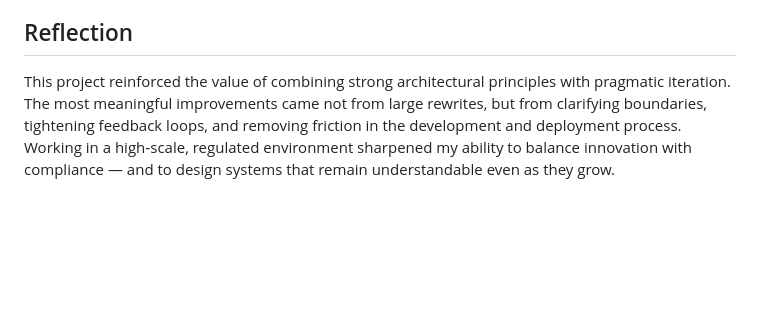
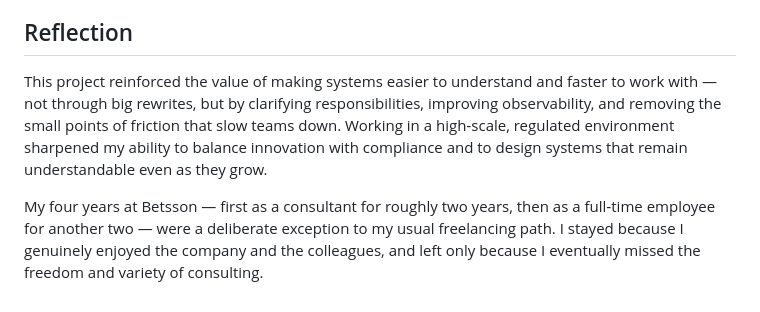
Before and after one commit to handiman/handiman.github.io, a Markdown page: _projects/24-betsson.md, the part around the change. GitHub-like rendering; blank space fills up the shorter version.

Commit message:
:scroll:

```diff
--- a/_projects/24-betsson.md
+++ b/_projects/24-betsson.md
@@ -109,5 +109,6 @@ My work centered on improving architectural clarity, strengthening automation, a
 - Supported team growth by conducting technical interviews and contributing to recruitment decisions
 
 ## Reflection
-This project reinforced the value of combining strong architectural principles with pragmatic iteration. The most meaningful improvements came not from large rewrites, but from clarifying boundaries, tightening feedback loops, and removing friction in the development and deployment process.
-Working in a high‑scale, regulated environment sharpened my ability to balance innovation with compliance — and to design systems that remain understandable even as they grow.
+This project reinforced the value of making systems easier to understand and faster to work with — not through big rewrites, but by clarifying responsibilities, improving observability, and removing the small points of friction that slow teams down. Working in a high‑scale, regulated environment sharpened my ability to balance innovation with compliance and to design systems that remain understandable even as they grow.
+
+My four years at Betsson — first as a consultant for roughly two years, then as a full‑time employee for another two — were a deliberate exception to my usual freelancing path. I stayed because I genuinely enjoyed the company and the colleagues, and left only because I eventually missed the freedom and variety of consulting.
```
